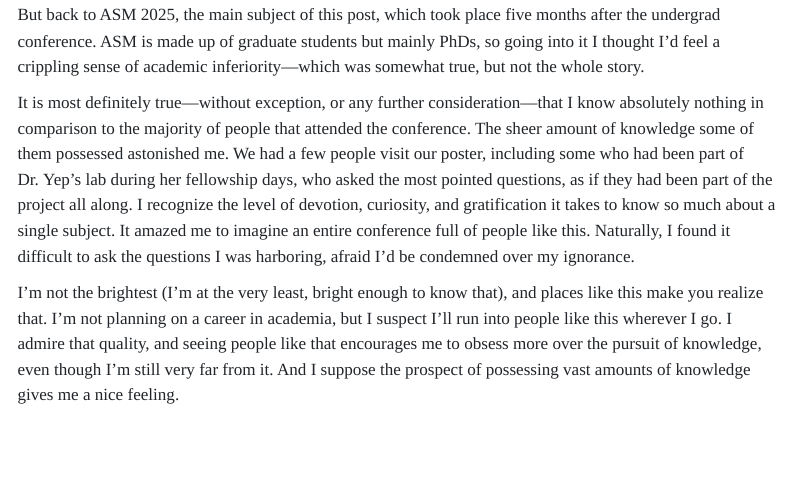
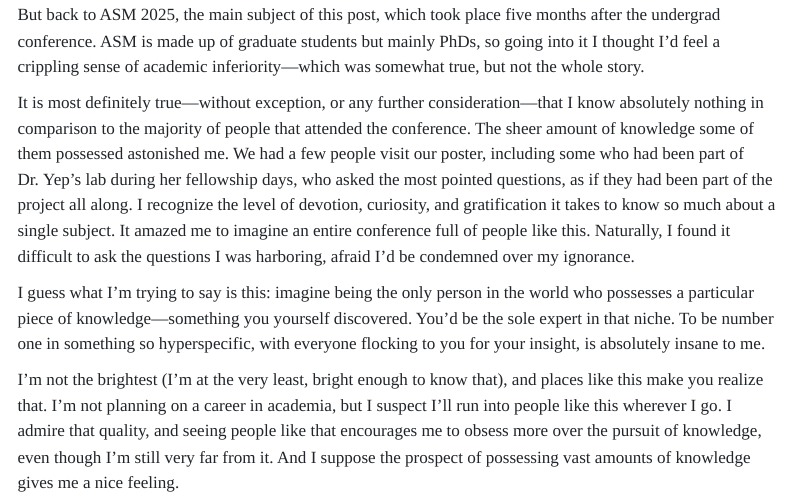
Before and after one commit to jinsko1/Website-Project, a Quarto document (research/asm2025.qmd): the page in a window 1100 px wide, from 560 px down. Rendered offline with R 4.5, knitr and Pandoc in place of Quarto, with nearby package versions; menus at the side of the page are left out.

Commit message:
edited the ASM piece

```diff
--- a/research/asm2025.qmd
+++ b/research/asm2025.qmd
@@ -18,4 +18,6 @@
 
 It is most definitely true—without exception, or any further consideration—that I know absolutely nothing in comparison to the majority of people that attended the conference. The sheer amount of knowledge some of them possessed astonished me. We had a few people visit our poster, including some who had been part of Dr. Yep’s lab during her fellowship days, who asked the most pointed questions, as if they had been part of the project all along. I recognize the level of devotion, curiosity, and gratification it takes to know so much about a single subject. It amazed me to imagine an entire conference full of people like this. Naturally, I found it difficult to ask the questions I was harboring, afraid I’d be condemned over my ignorance.
 
+I guess what I'm trying to say is this: imagine being the only person in the world who possesses a particular piece of knowledge—something you yourself discovered. You’d be the sole expert in that niche. To be number one in something so hyperspecific, with everyone flocking to you for your insight, is absolutely insane to me.
+
 I’m not the brightest (I'm at the very least, bright enough to know that), and places like this make you realize that. I’m not planning on a career in academia, but I suspect I’ll run into people like this wherever I go. I admire that quality, and seeing people like that encourages me to obsess more over the pursuit of knowledge, even though I’m still very far from it. And I suppose the prospect of possessing vast amounts of knowledge gives me a nice feeling.
```
